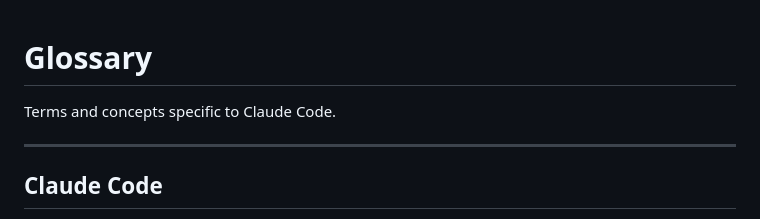
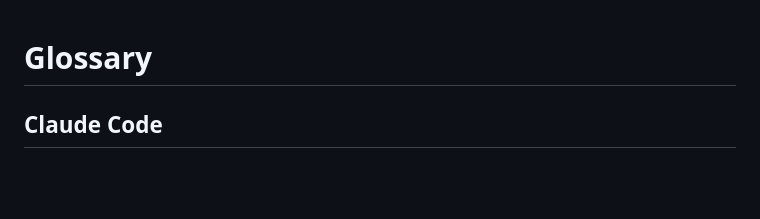
Before and after one commit to lularocha/claude-code-guide, a Markdown page: reference/glossary.md, the part around the change. Drawn GitHub-style; blank space fills up the shorter version.

Commit message:
Simplify glossary page
- Remove introductory text and divider
- Start directly with terms for cleaner layout

Co-Authored-By: Claude Haiku 4.5 <noreply@anthropic.com>

```diff
--- a/reference/glossary.md
+++ b/reference/glossary.md
@@ -1,8 +1,4 @@
 # Glossary
-
-Terms and concepts specific to Claude Code.
-
----
 
 ## Claude Code
 
```
